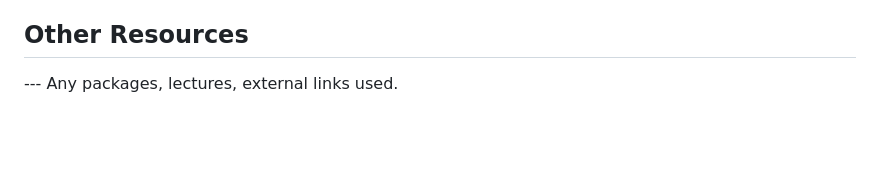
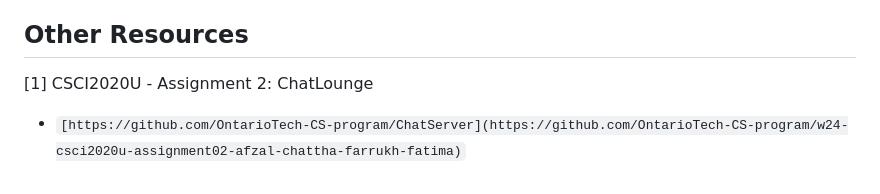
Before and after one commit to zarafarrukh/ChatLounge, a Markdown page: README.md, the part around the change. GitHub-like rendering; blank space fills up the shorter version.

```diff
--- a/README.md
+++ b/README.md
@@ -41,4 +41,5 @@ Key Features:
 4. Start GlassFish server and deploy application on selecting ▶
 
 ## Other Resources
---- Any packages, lectures, external links used.
+[1] CSCI2020U - Assignment 2: ChatLounge
+  - `[https://github.com/OntarioTech-CS-program/ChatServer](https://github.com/OntarioTech-CS-program/w24-csci2020u-assignment02-afzal-chattha-farrukh-fatima)`
```
